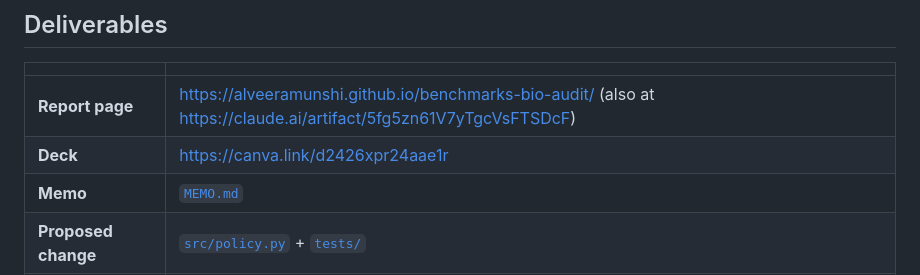
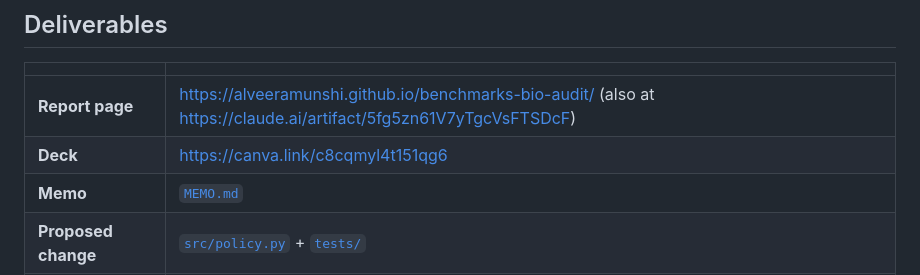
Before and after one commit to AlveeraMunshi/benchmarks-bio-audit, a Markdown page: README.md, the part around the change. GitHub-like rendering.

Commit message:
Point at the rebuilt deck
Co-Authored-By: Claude Opus 5 (1M context) <noreply@anthropic.com>

```diff
--- a/README.md
+++ b/README.md
@@ -179,7 +179,7 @@ a silent change to the aggregation would fail too. The two that fail are the fin
 | | |
 |---|---|
 | **Report page** | https://alveeramunshi.github.io/benchmarks-bio-audit/ (also at https://claude.ai/artifact/5fg5zn61V7yTgcVsFTSDcF) |
-| **Deck** | https://canva.link/d2426xpr24aae1r |
+| **Deck** | https://canva.link/c8cqmyl4t151qg6 |
 | **Memo** | [`MEMO.md`](MEMO.md) |
 | **Proposed change** | [`src/policy.py`](src/policy.py) + [`tests/`](tests/) |
 | **Pipeline** | `src/fetch.py` → `src/report.py` → `out/` |
```
